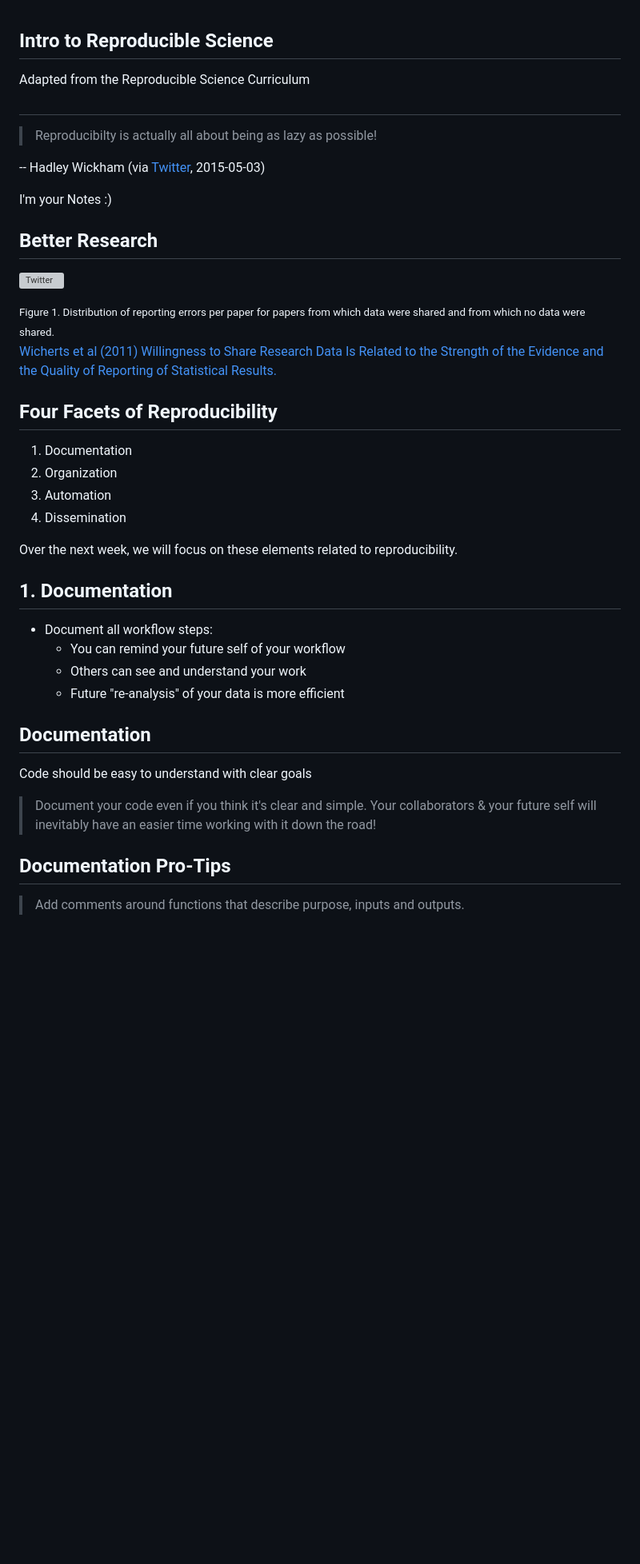
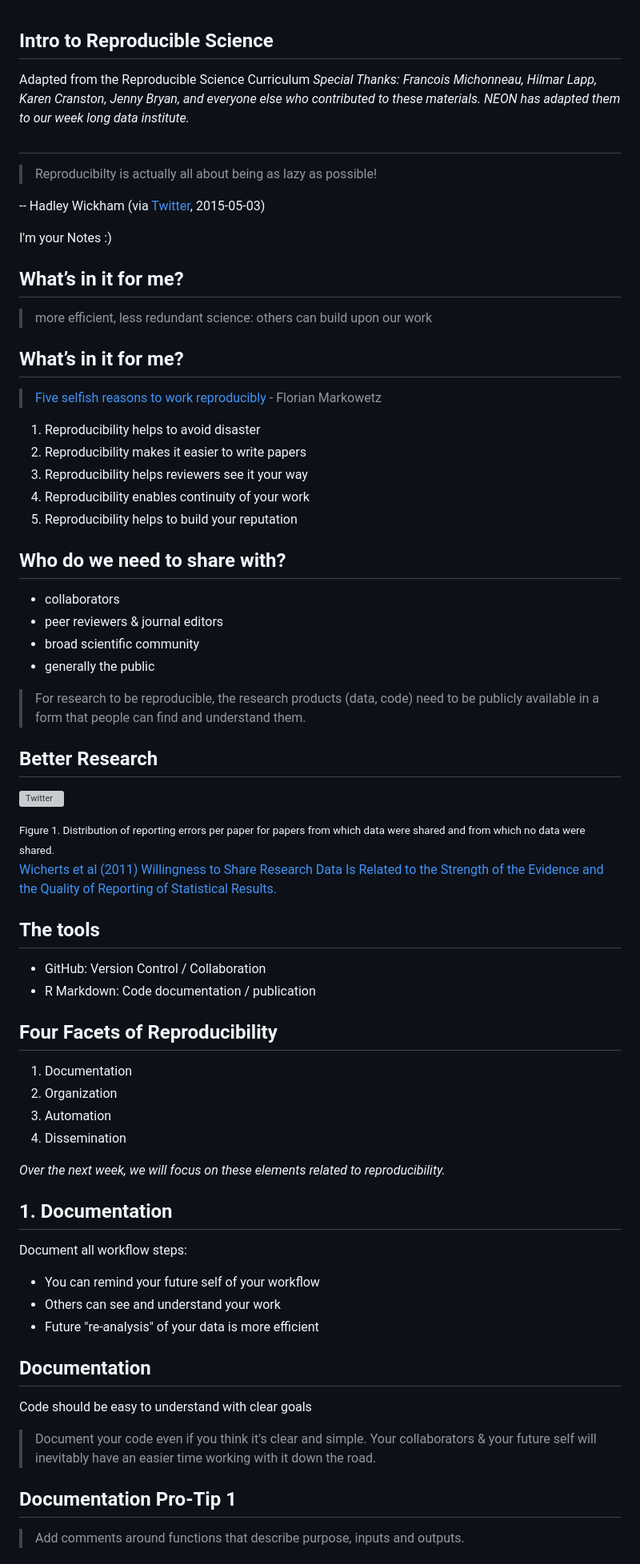
Before and after one commit to NEONScience/slide-shows, a Markdown page: intro-reprod-science.md, the part around the change printed below. Shown: that part at 80% size. Drawn GitHub-style; blank space fills up the shorter version; grey boxes are pictures that could not be loaded.

```diff
--- a/intro-reprod-science.md
+++ b/intro-reprod-science.md
@@ -1,10 +1,12 @@
 ## Intro to Reproducible Science
 
 Adapted from the Reproducible Science Curriculum
+_Special Thanks: Francois Michonneau, Hilmar Lapp, Karen Cranston, Jenny Bryan, and everyone else who contributed to these materials. NEON has adapted them to our week long data institute._
+
 
 ##
 
->Reproducibilty is actually all about being as lazy as possible!
+> Reproducibilty is actually all about being as lazy as possible!
 
 -- Hadley Wickham (via
 [Twitter](https://twitter.com/hadleywickham/status/598532170160873472),
@@ -19,6 +21,30 @@ Adapted from the Reproducible Science Curriculum
 </section>
 
 
+## What’s in it for me?
+
+> more efficient, less redundant science: others can build upon our work
+
+## What’s in it for me?
+
+> [Five selfish reasons to work reproducibly](http://www.genomebiology.com/2015/16/1/274) - Florian Markowetz
+
+1. Reproducibility helps to avoid disaster
+2. Reproducibility makes it easier to write papers
+3. Reproducibility helps reviewers see it your way
+4. Reproducibility enables continuity of your work
+5. Reproducibility helps to build your reputation
+
+
+## Who do we need to share with?
+
+* collaborators
+* peer reviewers & journal editors
+* broad scientific community
+* generally the public
+
+> For research to be reproducible, the research products (data, code) need to be publicly available in a form that people can find and understand them.
+
 ## Better Research
 
 <div class="column column1">
@@ -31,6 +57,12 @@ Adapted from the Reproducible Science Curriculum
 [Wicherts et al (2011) Willingness to Share Research Data Is Related to the Strength of the Evidence and the Quality of Reporting of Statistical Results.](http://dx.doi.org/10.1371/journal.pone.0026828)
 </div>
 
+## The tools
+
+* GitHub: Version Control / Collaboration
+* R Markdown: Code documentation / publication
+
+
 ## Four Facets of Reproducibility
 
 1. Documentation
@@ -38,24 +70,26 @@ Adapted from the Reproducible Science Curriculum
 3. Automation
 4. Dissemination
 
-Over the next week, we will focus on these elements related to reproducibility.
+_Over the next week, we will focus on these elements related to reproducibility._
 
 
 ## 1. Documentation
 
-* Document all workflow steps:
-	* You can remind your future self of your workflow
-	* Others can see and understand your work
-	* Future "re-analysis" of your data is more efficient
+Document all workflow steps:
+
+* You can remind your future self of your workflow
+* Others can see and understand your work
+* Future "re-analysis" of your data is more efficient
 
 
 ## Documentation
 
 Code should be easy to understand with clear goals
 
-> Document your code even if you think it's clear and simple. Your collaborators & your future self will inevitably have an easier time working with it down the road!
+> Document your code even if you think it's clear and simple. Your collaborators
+> & your future self will inevitably have an easier time working with it down the road.
 
-## Documentation Pro-Tips
+## Documentation Pro-Tip 1
 
 > Add comments around functions that describe purpose, inputs and outputs.
 
```
Also changed, not shown: other parts of intro-reprod-science.md (+52 -20 lines), images/intro-rr/human-readable-jenny.png (added), 1 other file.
